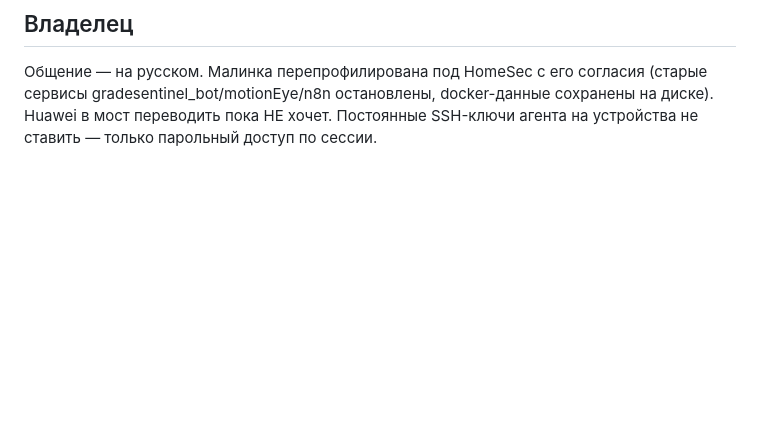
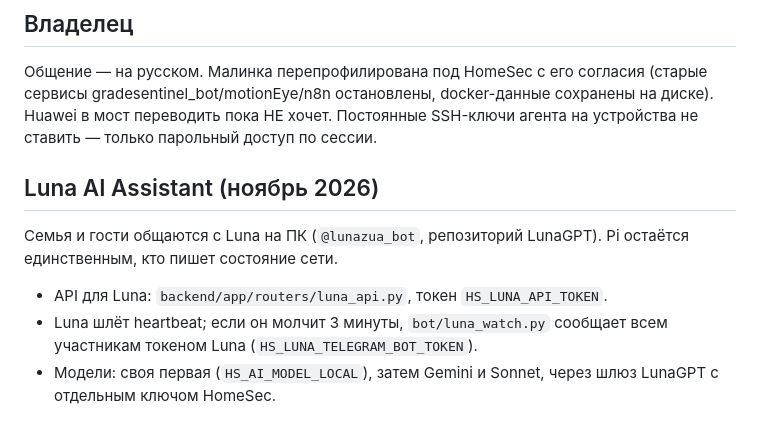
Before and after one commit to nzulkaynarov/homesec, a Markdown page: CLAUDE.md, the part around the change. Drawn GitHub-style; blank space fills up the shorter version.

Commit message:
docs: describe the Luna API and outage watch
Co-Authored-By: Claude Opus 5.5 <noreply@anthropic.com>
Claude-Session: https://claude.ai/code/session_01PWGEKUZ3kbBNXbgpLmtJY6

```diff
--- a/CLAUDE.md
+++ b/CLAUDE.md
@@ -287,3 +287,10 @@ cd backend && uv pip install -r requirements.txt pytest ruff mypy
 (старые сервисы gradesentinel_bot/motionEye/n8n остановлены, docker-данные
 сохранены на диске). Huawei в мост переводить пока НЕ хочет. Постоянные
 SSH-ключи агента на устройства не ставить — только парольный доступ по сессии.
+
+## Luna AI Assistant (ноябрь 2026)
+
+Семья и гости общаются с Luna на ПК (`@lunazua_bot`, репозиторий LunaGPT). Pi остаётся единственным, кто пишет состояние сети.
+- API для Luna: `backend/app/routers/luna_api.py`, токен `HS_LUNA_API_TOKEN`.
+- Luna шлёт heartbeat; если он молчит 3 минуты, `bot/luna_watch.py` сообщает всем участникам токеном Luna (`HS_LUNA_TELEGRAM_BOT_TOKEN`).
+- Модели: своя первая (`HS_AI_MODEL_LOCAL`), затем Gemini и Sonnet, через шлюз LunaGPT с отдельным ключом HomeSec.
```
